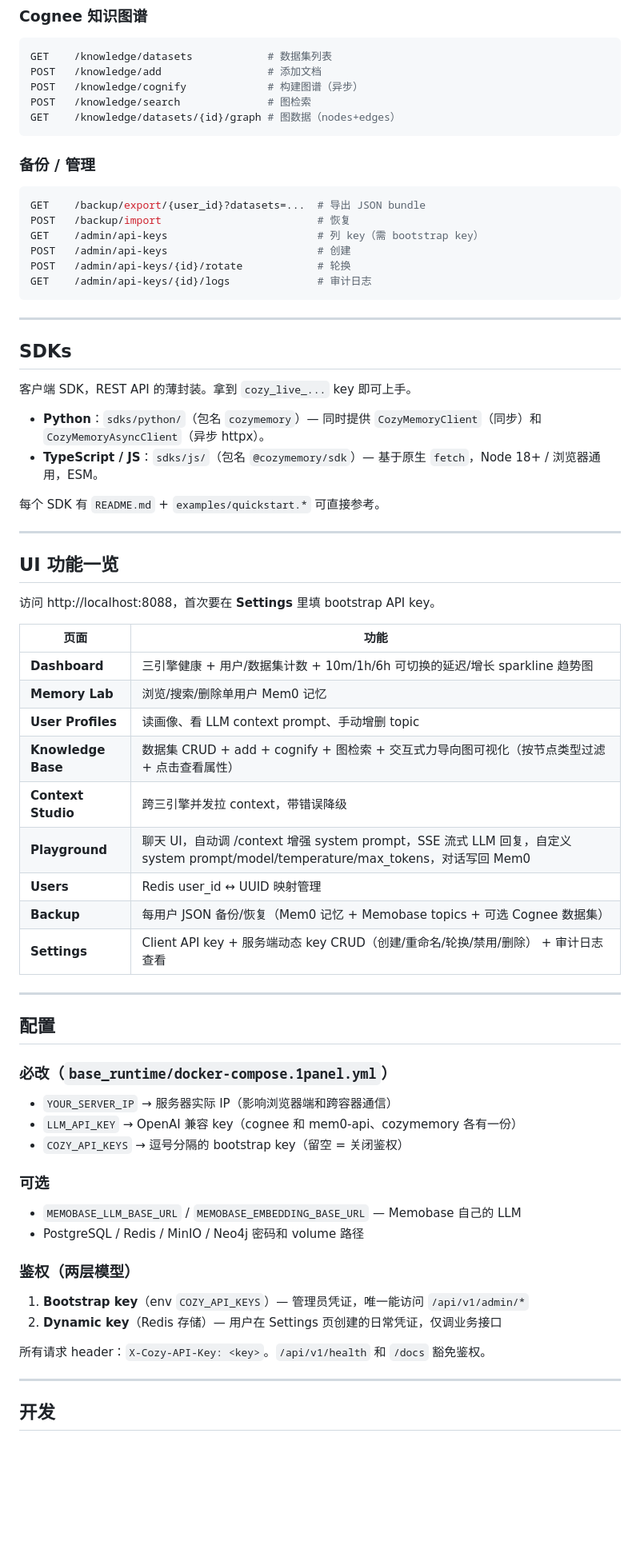
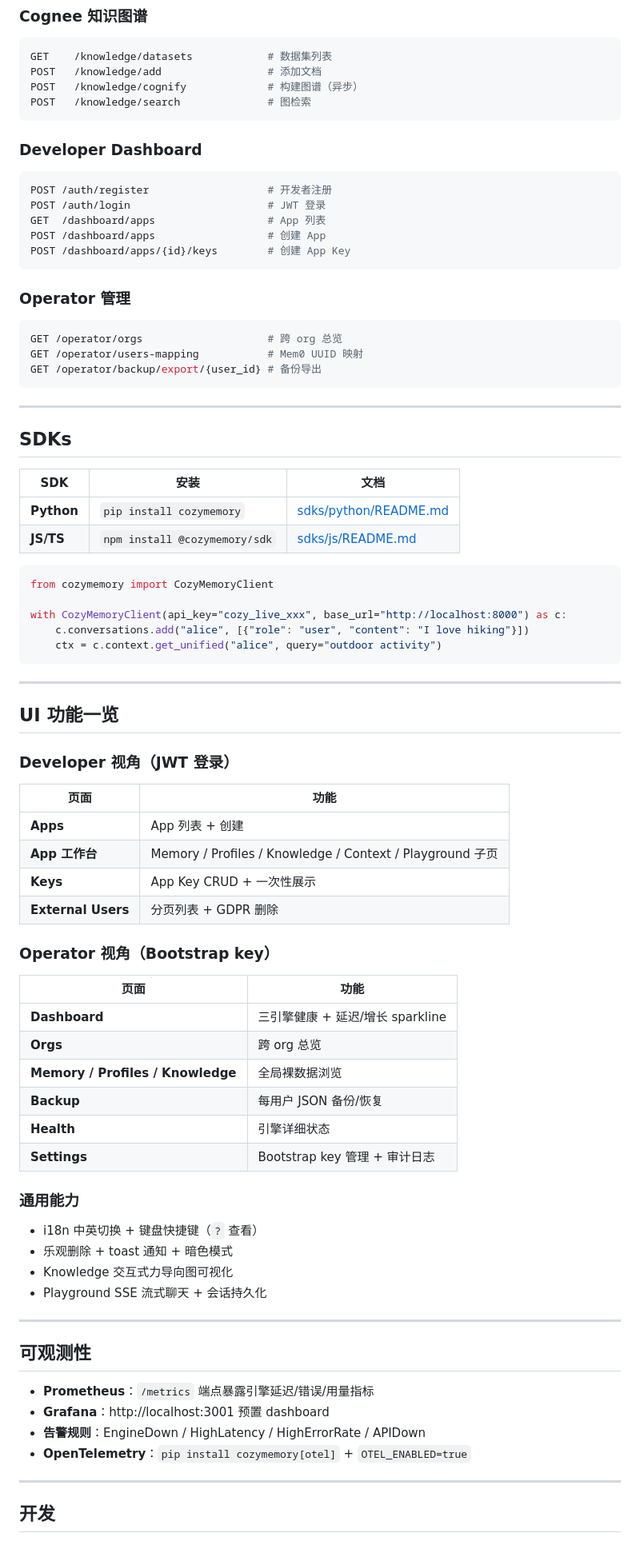
Before and after one commit to zinohome/CozyMemory, a Markdown page: README.md, the part around one of its changes. Shown at 80% size. Drawn GitHub-style; blank space fills up the shorter version.

Commit message:
docs(readme): rewrite README.md to reflect v0.2.0 release state
Co-Authored-By: Claude Opus 4.7 (1M context) <noreply@anthropic.com>

````diff
--- a/README.md
+++ b/README.md
@@ -117,66 +128,79 @@ GET    /knowledge/datasets            # 数据集列表
 POST   /knowledge/add                 # 添加文档
 POST   /knowledge/cognify             # 构建图谱（异步）
 POST   /knowledge/search              # 图检索
-GET    /knowledge/datasets/{id}/graph # 图数据（nodes+edges）
 ```
 
-### 备份 / 管理
+### Developer Dashboard
 ```bash
-GET    /backup/export/{user_id}?datasets=...  # 导出 JSON bundle
-POST   /backup/import                         # 恢复
-GET    /admin/api-keys                        # 列 key（需 bootstrap key）
-POST   /admin/api-keys                        # 创建
-POST   /admin/api-keys/{id}/rotate            # 轮换
-GET    /admin/api-keys/{id}/logs              # 审计日志
+POST /auth/register                   # 开发者注册
+POST /auth/login                      # JWT 登录
+GET  /dashboard/apps                  # App 列表
+POST /dashboard/apps                  # 创建 App
+POST /dashboard/apps/{id}/keys        # 创建 App Key
+```
+
+### Operator 管理
+```bash
+GET /operator/orgs                    # 跨 org 总览
+GET /operator/users-mapping           # Mem0 UUID 映射
+GET /operator/backup/export/{user_id} # 备份导出
 ```
 
 ---
 
 ## SDKs
 
-客户端 SDK，REST API 的薄封装。拿到 `cozy_live_...` key 即可上手。
+| SDK | 安装 | 文档 |
+|-----|------|------|
+| **Python** | `pip install cozymemory` | [sdks/python/README.md](sdks/python/README.md) |
+| **JS/TS** | `npm install @cozymemory/sdk` | [sdks/js/README.md](sdks/js/README.md) |
 
-- **Python**：`sdks/python/`（包名 `cozymemory`）— 同时提供 `CozyMemoryClient`（同步）和 `CozyMemoryAsyncClient`（异步 httpx）。
-- **TypeScript / JS**：`sdks/js/`（包名 `@cozymemory/sdk`）— 基于原生 `fetch`，Node 18+ / 浏览器通用，ESM。
+```python
+from cozymemory import CozyMemoryClient
 
-每个 SDK 有 `README.md` + `examples/quickstart.*` 可直接参考。
+with CozyMemoryClient(api_key="cozy_live_xxx", base_url="http://localhost:8000") as c:
+    c.conversations.add("alice", [{"role": "user", "content": "I love hiking"}])
+    ctx = c.context.get_unified("alice", query="outdoor activity")
+```
 
 ---
 
 ## UI 功能一览
 
-访问 http://localhost:8088，首次要在 **Settings** 里填 bootstrap API key。
+### Developer 视角（JWT 登录）
 
 | 页面 | 功能 |
 |------|------|
-| **Dashboard** | 三引擎健康 + 用户/数据集计数 + 10m/1h/6h 可切换的延迟/增长 sparkline 趋势图 |
-| **Memory Lab** | 浏览/搜索/删除单用户 Mem0 记忆 |
-| **User Profiles** | 读画像、看 LLM context prompt、手动增删 topic |
-| **Knowledge Base** | 数据集 CRUD + add + cognify + 图检索 + 交互式力导向图可视化（按节点类型过滤 + 点击查看属性） |
-| **Context Studio** | 跨三引擎并发拉 context，带错误降级 |
-| **Playground** | 聊天 UI，自动调 /context 增强 system prompt，SSE 流式 LLM 回复，自定义 system prompt/model/temperature/max_tokens，对话写回 Mem0 |
-| **Users** | Redis user_id ↔ UUID 映射管理 |
-| **Backup** | 每用户 JSON 备份/恢复（Mem0 记忆 + Memobase topics + 可选 Cognee 数据集） |
-| **Settings** | Client API key + 服务端动态 key CRUD（创建/重命名/轮换/禁用/删除） + 审计日志查看 |
+| **Apps** | App 列表 + 创建 |
+| **App 工作台** | Memory / Profiles / Knowledge / Context / Playground 子页 |
+| **Keys** | App Key CRUD + 一次性展示 |
+| **External Users** | 分页列表 + GDPR 删除 |
+
+### Operator 视角（Bootstrap key）
+
+| 页面 | 功能 |
+|------|------|
+| **Dashboard** | 三引擎健康 + 延迟/增长 sparkline |
+| **Orgs** | 跨 org 总览 |
+| **Memory / Profiles / Knowledge** | 全局裸数据浏览 |
+| **Backup** | 每用户 JSON 备份/恢复 |
+| **Health** | 引擎详细状态 |
+| **Settings** | Bootstrap key 管理 + 审计日志 |
+
+### 通用能力
+- i18n 中英切换 + 键盘快捷键（`?` 查看）
+- 乐观删除 + toast 通知 + 暗色模式
+- Knowledge 交互式力导向图可视化
+- Playground SSE 流式聊天 + 会话持久化
 
 ---
 
-## 配置
+## 可观测性
 
-### 必改（`base_runtime/docker-compose.1panel.yml`）
-- `YOUR_SERVER_IP` → 服务器实际 IP（影响浏览器端和跨容器通信）
-- `LLM_API_KEY` → OpenAI 兼容 key（cognee 和 mem0-api、cozymemory 各有一份）
-- `COZY_API_KEYS` → 逗号分隔的 bootstrap key（留空 = 关闭鉴权）
-
-### 可选
-- `MEMOBASE_LLM_BASE_URL` / `MEMOBASE_EMBEDDING_BASE_URL` — Memobase 自己的 LLM
-- PostgreSQL / Redis / MinIO / Neo4j 密码和 volume 路径
-
-### 鉴权（两层模型）
-1. **Bootstrap key**（env `COZY_API_KEYS`）— 管理员凭证，唯一能访问 `/api/v1/admin/*`
-2. **Dynamic key**（Redis 存储）— 用户在 Settings 页创建的日常凭证，仅调业务接口
-
-所有请求 header：`X-Cozy-API-Key: <key>`。`/api/v1/health` 和 `/docs` 豁免鉴权。
+- **Prometheus**：`/metrics` 端点暴露引擎延迟/错误/用量指标
+- **Grafana**：http://localhost:3001 预置 dashboard
+- **告警规则**：EngineDown / HighLatency / HighErrorRate / APIDown
+- **OpenTelemetry**：`pip install cozymemory[otel]` + `OTEL_ENABLED=true`
 
 ---
 
````
Also changed, not shown: other parts of README.md (+66 -112 lines).
